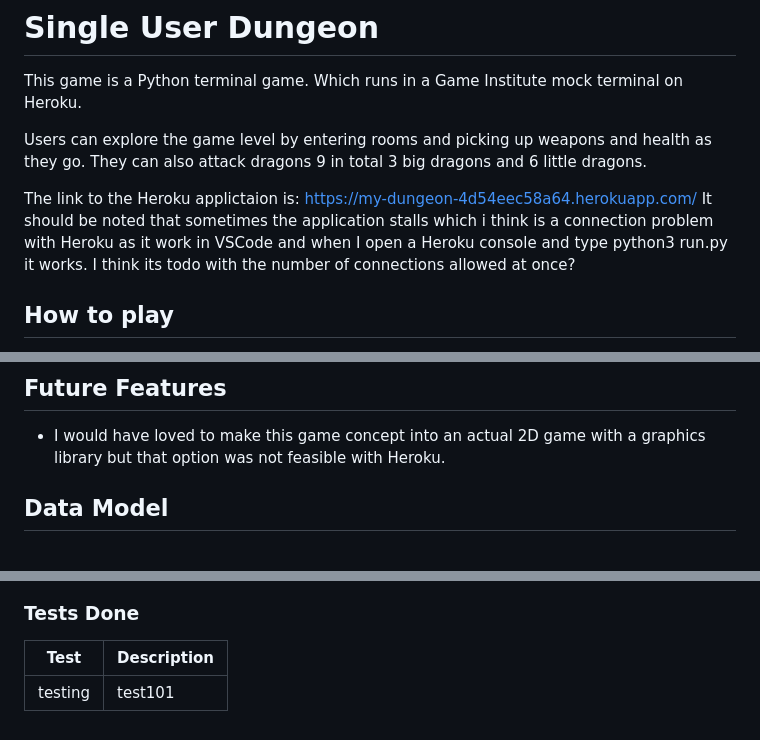
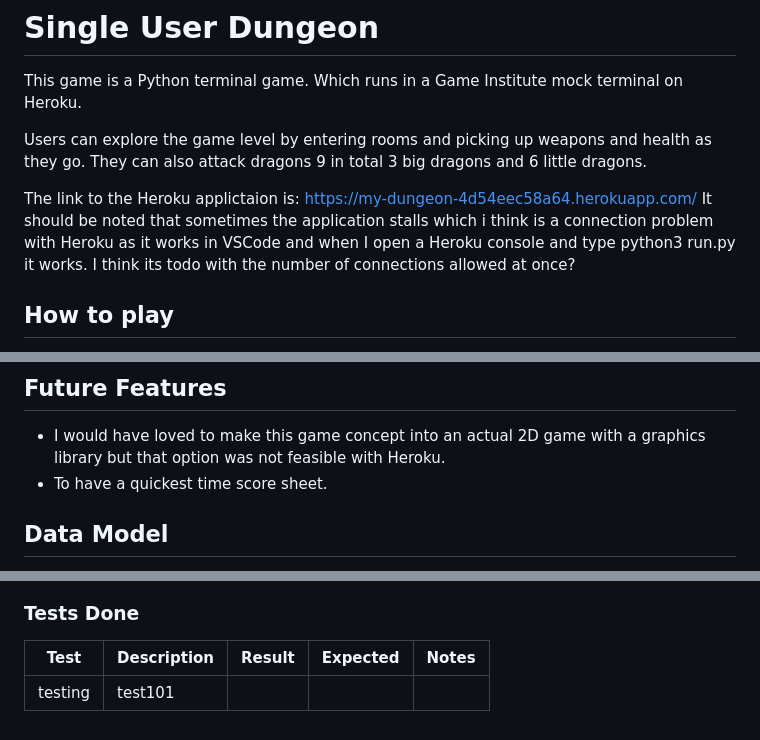
Before and after one commit to michaelcloran/my-dungeon, a Markdown page: README.md, 3 parts joined by grey strips. GitHub-like rendering.

Commit message:
Docs add to future featues

```diff
--- a/README.md
+++ b/README.md
@@ -10,7 +10,7 @@ They can also attack dragons 9 in total 3 big dragons and 6 little dragons.
 
 The link to the Heroku applictaion is: https://my-dungeon-4d54eec58a64.herokuapp.com/
 It should be noted that sometimes the application stalls which i think is a connection
-problem with Heroku as it work in VSCode and when I open a Heroku console and type python3 run.py
+problem with Heroku as it works in VSCode and when I open a Heroku console and type python3 run.py
 it works. I think its todo with the number of connections allowed at once?
 
 
@@ -69,6 +69,8 @@ in the menu list and pressing enter.
 ## Future Features
 
 * I would have loved to make this game concept into an actual 2D game with a graphics library but that option was not feasible with Heroku.
+* To have a quickest time score sheet.
+
 
 ## Data Model
 I used 2 classes in this project Room and Dungeon. The Room class is used within the Dungeon class as there is a list of Room objects. 12 in this case.
@@ -243,6 +245,6 @@ I have manually tested this project by doing the following.
 
 ### Tests Done
 
-| Test | Description |
-| --- | --- |
+| Test | Description | Result | Expected | Notes |
+| --- | --- | --- | --- | --- |
 | testing | test101 |
```
